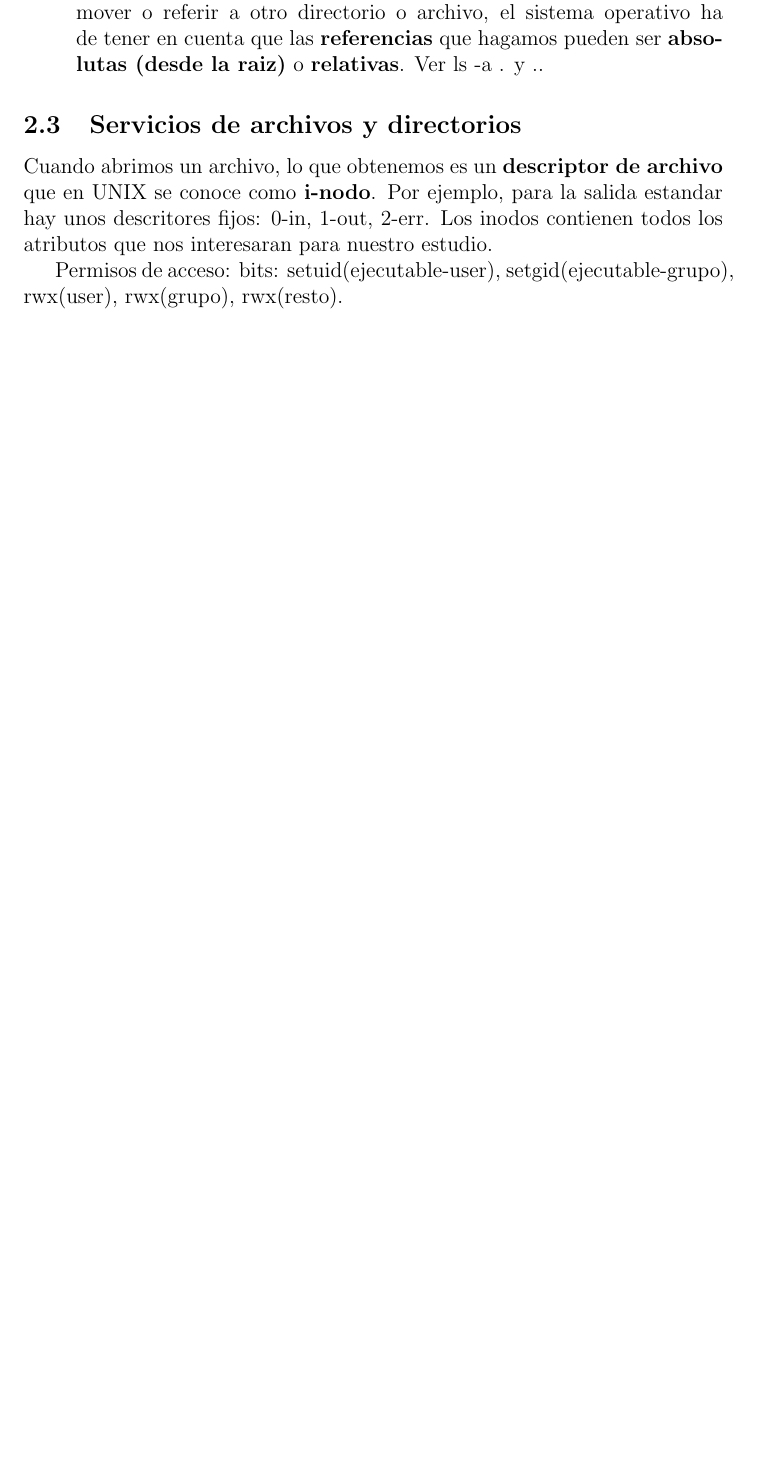
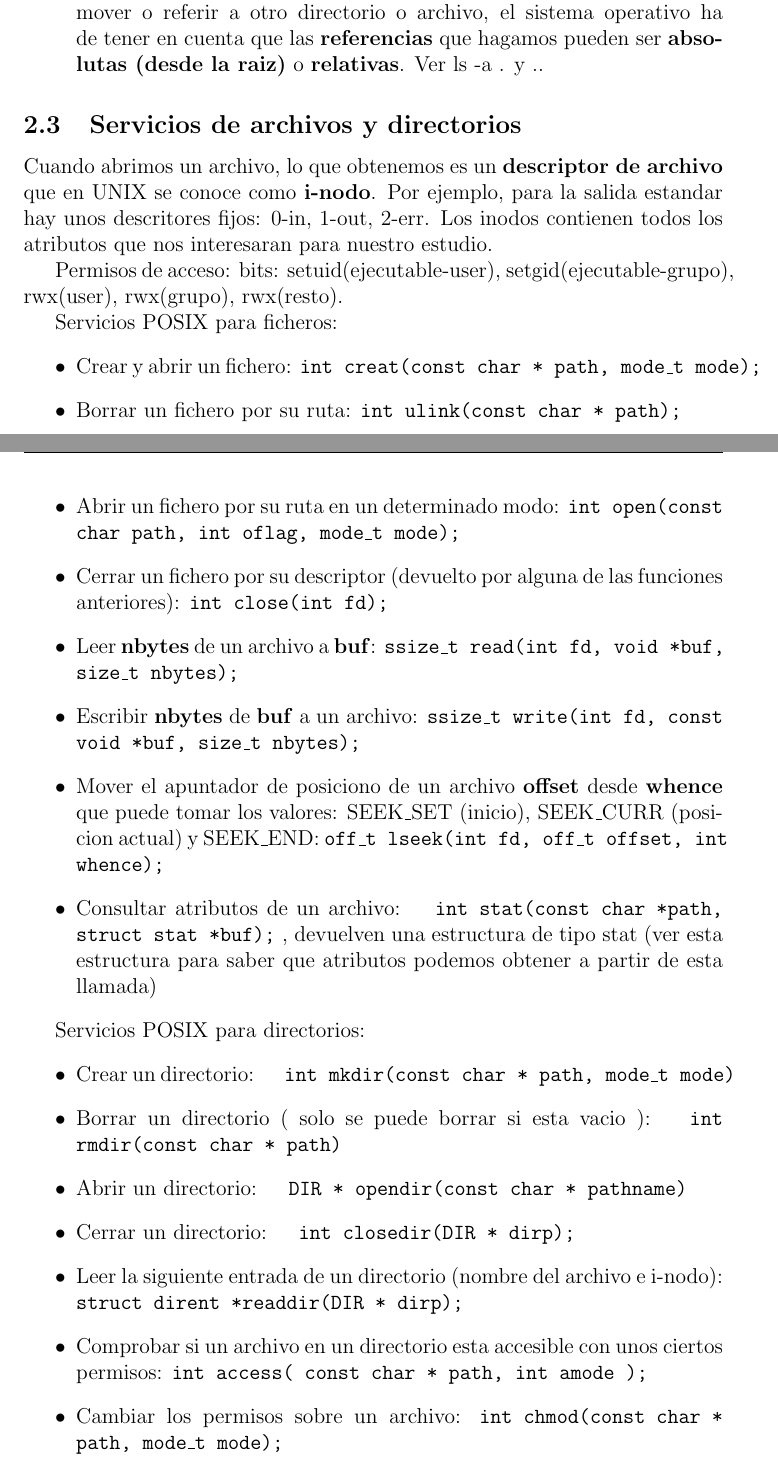
Before and after one commit to dlgeraghty/sistemas_operativos, a LaTeX document (introduccion.tex): part of page 5 of 9 before the commit and two parts of pages 5 and 6 of 10 after it, the two joined at a grey line, cut so that both start at the same text, the shorter picture padded with empty space. Compiled offline with pdfLaTeX.

Commit message:
servicios archivos y directorios

```diff
--- a/introduccion.tex
+++ b/introduccion.tex
@@ -131,3 +131,25 @@ Caracteristicas de los directorios:
 Cuando abrimos un archivo, lo que obtenemos es un \textbf{descriptor de archivo} que en UNIX se conoce como \textbf{i-nodo}. Por ejemplo, para la salida estandar hay unos descritores fijos: 0-in, 1-out, 2-err. Los inodos contienen todos los atributos que nos interesaran para nuestro estudio.\par
 Permisos de acceso: bits: setuid(ejecutable-user), setgid(ejecutable-grupo), rwx(user), rwx(grupo), rwx(resto). \par
 
+Servicios POSIX para ficheros:
+\begin{itemize}
+	\item Crear y abrir un fichero: \texttt{int creat(const char * path, mode\_t mode);}
+	\item Borrar un fichero por su ruta: \texttt{int ulink(const char * path);}
+	\item Abrir un fichero por su ruta en un determinado modo: \texttt{int open(const char path, int oflag, mode\_t mode);}
+	\item Cerrar un fichero por su descriptor (devuelto por alguna de las funciones anteriores): \texttt{int close(int fd);}
+	\item Leer \textbf{nbytes} de un archivo a \textbf{buf}: \texttt{ssize\_t read(int fd, void *buf, size\_t nbytes);}
+	\item Escribir \textbf{nbytes} de \textbf{buf} a un archivo: \texttt{ssize\_t write(int fd, const void *buf, size\_t nbytes);}
+	\item Mover el apuntador de posiciono de un archivo \textbf{offset} desde \textbf{whence} que puede tomar los valores: SEEK\_SET (inicio), SEEK\_CURR (posicion actual) y SEEK\_END: \texttt{off\_t lseek(int fd, off\_t offset, int whence);}
+	\item Consultar atributos de un archivo: \texttt{ int stat(const char *path, struct stat *buf);} , devuelven una estructura de tipo stat (ver esta estructura para saber que atributos podemos obtener a partir de esta llamada)
+\end{itemize}
+
+Servicios POSIX para directorios:
+\begin{itemize}
+	\item Crear un directorio: \texttt{ int mkdir(const char * path, mode\_t mode)}
+	\item Borrar un directorio ( solo se puede borrar si esta vacio ): \texttt{ int rmdir(const char * path)}
+	\item Abrir un directorio: \texttt{ DIR * opendir(const char * pathname)}
+	\item Cerrar un directorio: \texttt{ int closedir(DIR * dirp);}
+	\item Leer la siguiente entrada de un directorio (nombre del archivo e i-nodo): \texttt{struct dirent *readdir(DIR * dirp);}
+	\item Comprobar si un archivo en un directorio esta accesible con unos ciertos permisos: \texttt{int access( const char * path, int amode );}
+	\item Cambiar los permisos sobre un archivo: \texttt{int chmod(const char * path, mode\_t mode);}
+	\item Cambiar el propietario y el grupo de un archivo: \texttt{ int chown(const char * path, uid\_t owner, gid\_t group);}
```
Also changed, not shown: introduccion.pdf, introduccion.tex (5 more changed lines).
